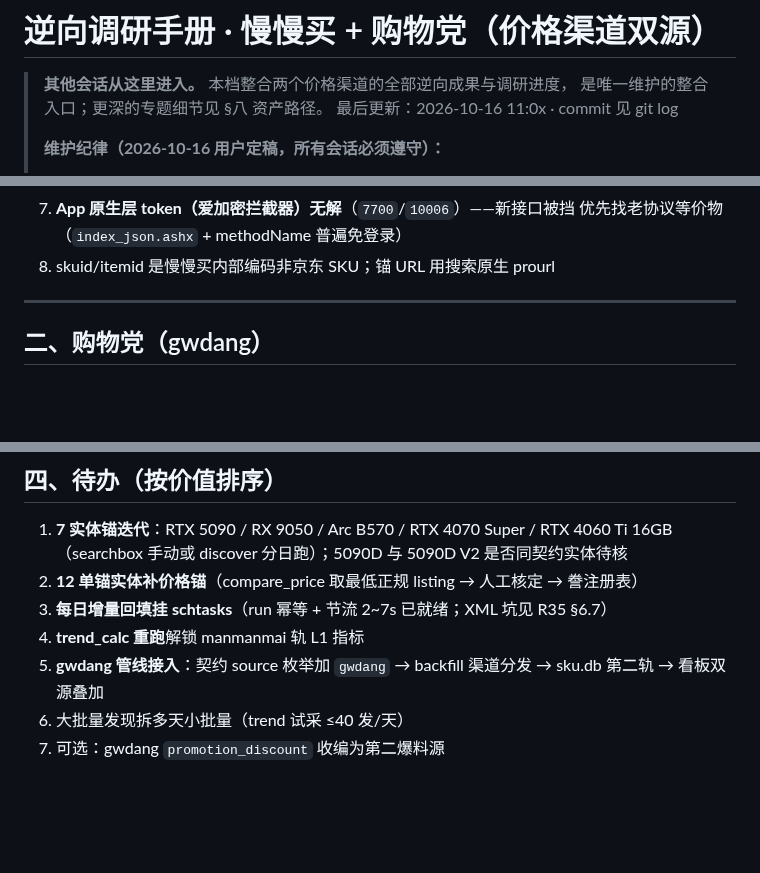
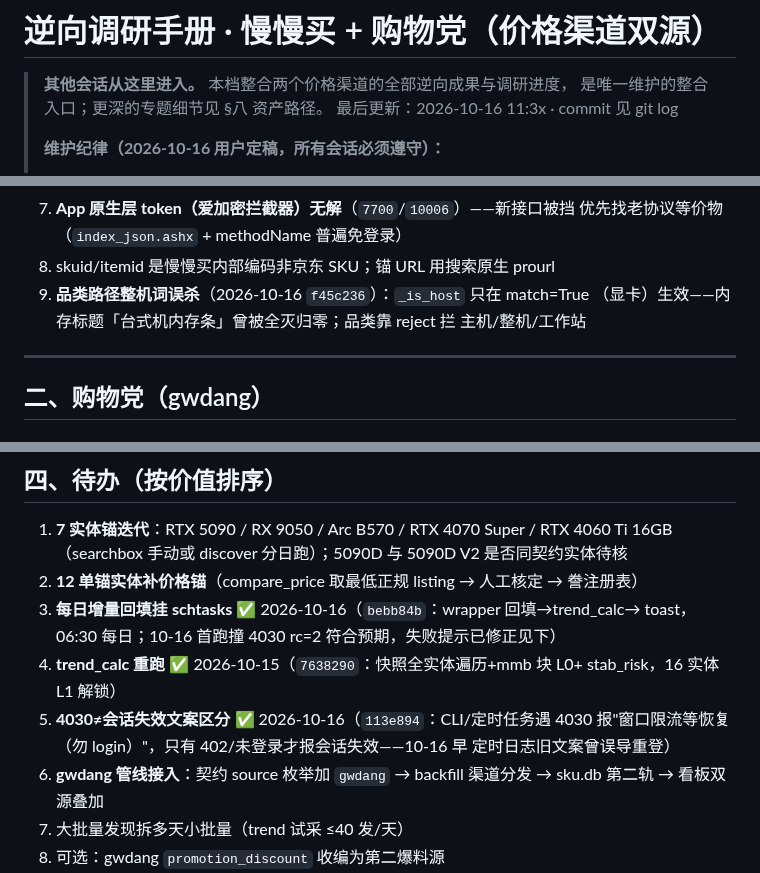
Before and after one commit to xucunyang/AutoTaskV2, a Markdown page: 逆向调研_慢慢买与购物党.md, 3 parts joined by grey strips. Drawn GitHub-style; blank space fills up the shorter version.

Commit message:
逆向文档回写：待办#3/#4 标记完成 + 品类整机词坑 + 4030 文案 + gwdang 试采进度（回写纪律）

```diff
--- a/逆向调研_慢慢买与购物党.md
+++ b/逆向调研_慢慢买与购物党.md
@@ -2,7 +2,7 @@
 
 > **其他会话从这里进入。** 本档整合两个价格渠道的全部逆向成果与调研进度，
 > 是唯一维护的整合入口；更深的专题细节见 §八 资产路径。
-> 最后更新：2026-10-16 11:0x · commit 见 git log
+> 最后更新：2026-10-16 11:3x · commit 见 git log
 >
 > **维护纪律（2026-10-16 用户定稿，所有会话必须遵守）：**
 > 1. 以后任何逆向调研的新结论（新渠道/新接口/新风控/坑），**必须当天回写本档**对应章节，或在 §八 资产路径表登记关联文档的路径；
@@ -87,6 +87,9 @@ jingfen 链)/`siteid`(1京东 10天猫 36唯品会 307拼多多 379抖音)。
 7. **App 原生层 token（爱加密拦截器）无解**（`7700`/`10006`）——新接口被挡
    优先找老协议等价物（`index_json.ashx` + methodName 普遍免登录）
 8. skuid/itemid 是慢慢买内部编码非京东 SKU；锚 URL 用搜索原生 prourl
+9. **品类路径整机词误杀**（2026-10-16 `f45c236`）：`_is_host` 只在 match=True
+   （显卡）生效——内存标题「台式机内存条」曾被全灭归零；品类靠 reject 拦
+   主机/整机/工作站
 
 ---
 
@@ -176,9 +179,14 @@ jingfen 链)/`siteid`(1京东 10天猫 36唯品会 307拼多多 379抖音)。
    RTX 4060 Ti 16GB（searchbox 手动或 discover 分日跑）；5090D 与 5090D V2
    是否同契约实体待核
 2. **12 单锚实体补价格锚**（compare_price 取最低正规 listing → 人工核定 → 誊注册表）
-3. **每日增量回填挂 schtasks**（run 幂等 + 节流 2~7s 已就绪；XML 坑见 R35 §6.7）
-4. **trend_calc 重跑**解锁 manmanmai 轨 L1 指标
-5. **gwdang 管线接入**：契约 source 枚举加 `gwdang` → backfill 渠道分发 →
+3. **每日增量回填挂 schtasks** ✅ 2026-10-16（`bebb84b`：wrapper 回填→trend_calc→
+   toast，06:30 每日；10-16 首跑撞 4030 rc=2 符合预期，失败提示已修正见下）
+4. **trend_calc 重跑** ✅ 2026-10-15（`7638290`：快照全实体遍历+mmb 块 L0+
+   stab_risk，16 实体 L1 解锁）
+5. **4030≠会话失效文案区分** ✅ 2026-10-16（`113e894`：CLI/定时任务遇 4030
+   报"窗口限流等恢复（勿 login）"，只有 402/未登录才报会话失效——10-16 早
+   定时日志旧文案曾误导重登）
+6. **gwdang 管线接入**：契约 source 枚举加 `gwdang` → backfill 渠道分发 →
    sku.db 第二轨 → 看板双源叠加
 6. 大批量发现拆多天小批量（trend 试采 ≤40 发/天）
 7. 可选：gwdang `promotion_discount` 收编为第二爆料源
```
Also changed, not shown: other parts of 逆向调研_慢慢买与购物党.md (+1 -0 lines).
